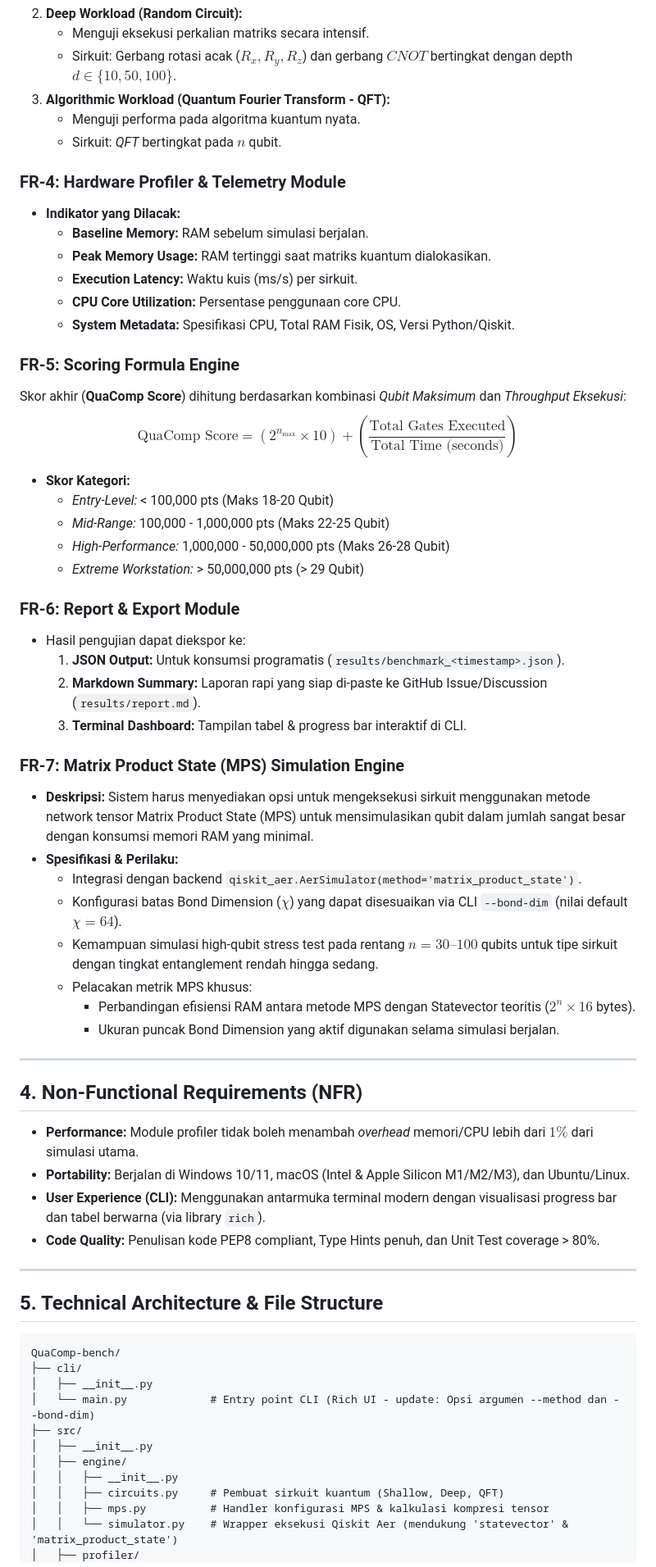
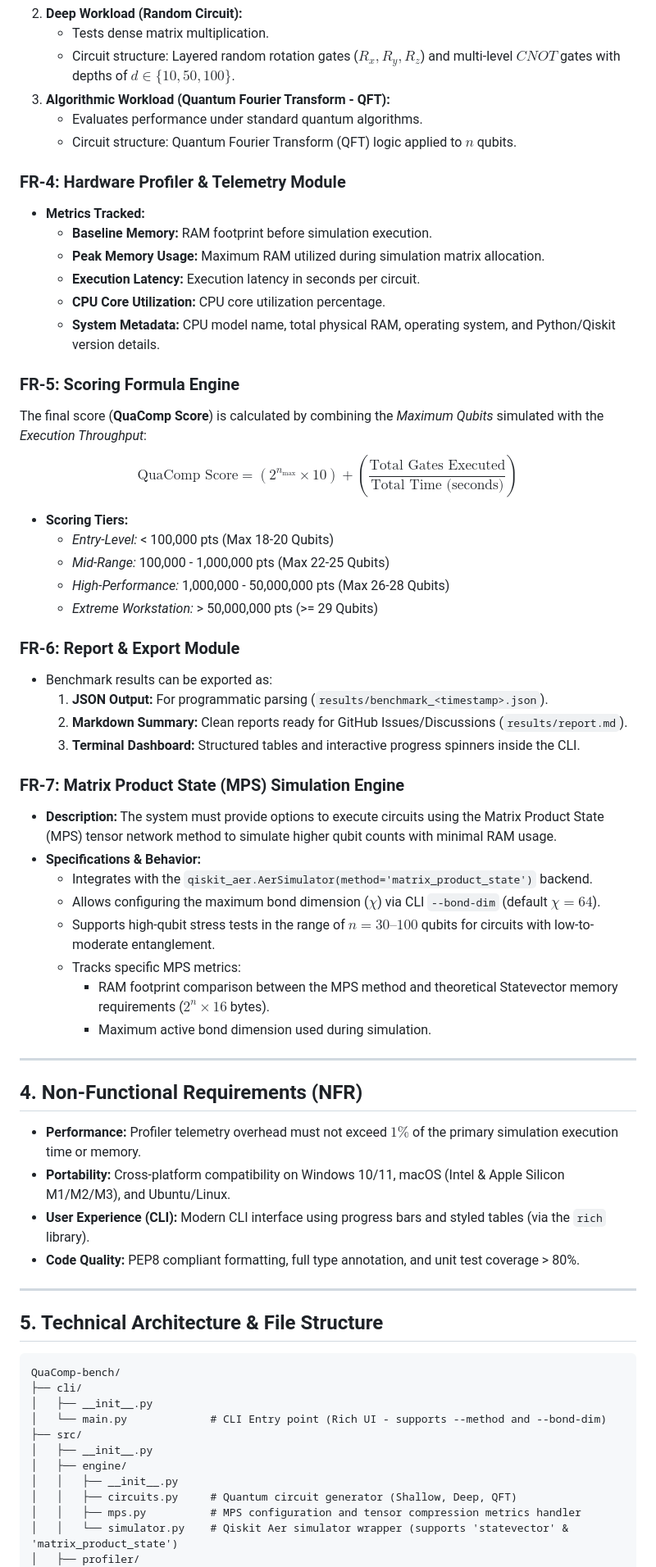
Before and after one commit to cybort18/QuaComp, a Markdown page: PRD.md, the part around one of its changes. Shown at 82% size. Rendered like a GitHub page.

```diff
--- a/PRD.md
+++ b/PRD.md
@@ -55,53 +55,51 @@ Terdapat 3 tipe sirkuit kuantum yang diuji:
 2. **Deep Workload (Random Circuit):**
-   - Menguji eksekusi perkalian matriks secara intensif.
-   - Sirkuit: Gerbang rotasi acak ($R_x, R_y, R_z$) dan gerbang $CNOT$ bertingkat dengan depth $d \in \{10, 50, 100\}$.
+   - Tests dense matrix multiplication.
+   - Circuit structure: Layered random rotation gates ($R_x, R_y, R_z$) and multi-level $CNOT$ gates with depths of $d \in \{10, 50, 100\}$.
 3. **Algorithmic Workload (Quantum Fourier Transform - QFT):**
-   - Menguji performa pada algoritma kuantum nyata.
-   - Sirkuit: *QFT* bertingkat pada $n$ qubit.
+   - Evaluates performance under standard quantum algorithms.
+   - Circuit structure: Quantum Fourier Transform (QFT) logic applied to $n$ qubits.
 
 ### FR-4: Hardware Profiler & Telemetry Module
-- **Indikator yang Dilacak:**
-  - **Baseline Memory:** RAM sebelum simulasi berjalan.
-  - **Peak Memory Usage:** RAM tertinggi saat matriks kuantum dialokasikan.
-  - **Execution Latency:** Waktu kuis (ms/s) per sirkuit.
-  - **CPU Core Utilization:** Persentase penggunaan core CPU.
-  - **System Metadata:** Spesifikasi CPU, Total RAM Fisik, OS, Versi Python/Qiskit.
+- **Metrics Tracked:**
+  - **Baseline Memory:** RAM footprint before simulation execution.
+  - **Peak Memory Usage:** Maximum RAM utilized during simulation matrix allocation.
+  - **Execution Latency:** Execution latency in seconds per circuit.
+  - **CPU Core Utilization:** CPU core utilization percentage.
+  - **System Metadata:** CPU model name, total physical RAM, operating system, and Python/Qiskit version details.
 
 ### FR-5: Scoring Formula Engine
-Skor akhir (**QuaComp Score**) dihitung berdasarkan kombinasi *Qubit Maksimum* dan *Throughput Eksekusi*:
-$$\text{QuaComp Score} = \left( 2^{n_{\text{max}}} \times 10
-\right) + \left( \frac{\text{Total Gates Executed}}{\text{Total Time (seconds)}}
-\right)$$
-- **Skor Kategori:**
-  - *Entry-Level:* < 100,000 pts (Maks 18-20 Qubit)
-  - *Mid-Range:* 100,000 - 1,000,000 pts (Maks 22-25 Qubit)
-  - *High-Performance:* 1,000,000 - 50,000,000 pts (Maks 26-28 Qubit)
-  - *Extreme Workstation:* > 50,000,000 pts (> 29 Qubit)
+The final score (**QuaComp Score**) is calculated by combining the *Maximum Qubits* simulated with the *Execution Throughput*:
+$$\text{QuaComp Score} = \left( 2^{n_{\text{max}}} \times 10 \right) + \left( \frac{\text{Total Gates Executed}}{\text{Total Time (seconds)}} \right)$$
+- **Scoring Tiers:**
+  - *Entry-Level:* < 100,000 pts (Max 18-20 Qubits)
+  - *Mid-Range:* 100,000 - 1,000,000 pts (Max 22-25 Qubits)
+  - *High-Performance:* 1,000,000 - 50,000,000 pts (Max 26-28 Qubits)
+  - *Extreme Workstation:* > 50,000,000 pts (>= 29 Qubits)
 
 ### FR-6: Report & Export Module
-- Hasil pengujian dapat diekspor ke:
-  1. **JSON Output:** Untuk konsumsi programatis (`results/benchmark_<timestamp>.json`).
-  2. **Markdown Summary:** Laporan rapi yang siap di-paste ke GitHub Issue/Discussion (`results/report.md`).
-  3. **Terminal Dashboard:** Tampilan tabel & progress bar interaktif di CLI.
+- Benchmark results can be exported as:
+  1. **JSON Output:** For programmatic parsing (`results/benchmark_<timestamp>.json`).
+  2. **Markdown Summary:** Clean reports ready for GitHub Issues/Discussions (`results/report.md`).
+  3. **Terminal Dashboard:** Structured tables and interactive progress spinners inside the CLI.
 
 ### FR-7: Matrix Product State (MPS) Simulation Engine
-- **Deskripsi:** Sistem harus menyediakan opsi untuk mengeksekusi sirkuit menggunakan metode network tensor Matrix Product State (MPS) untuk mensimulasikan qubit dalam jumlah sangat besar dengan konsumsi memori RAM yang minimal.
-- **Spesifikasi & Perilaku:**
-  - Integrasi dengan backend `qiskit_aer.AerSimulator(method='matrix_product_state')`.
-  - Konfigurasi batas Bond Dimension ($\chi$) yang dapat disesuaikan via CLI `--bond-dim` (nilai default $\chi = 64$).
-  - Kemampuan simulasi high-qubit stress test pada rentang $n = 30\text{--}100$ qubits untuk tipe sirkuit dengan tingkat entanglement rendah hingga sedang.
-  - Pelacakan metrik MPS khusus:
-    - Perbandingan efisiensi RAM antara metode MPS dengan Statevector teoritis ($2^n \times 16$ bytes).
-    - Ukuran puncak Bond Dimension yang aktif digunakan selama simulasi berjalan.
+- **Description:** The system must provide options to execute circuits using the Matrix Product State (MPS) tensor network method to simulate higher qubit counts with minimal RAM usage.
+- **Specifications & Behavior:**
+  - Integrates with the `qiskit_aer.AerSimulator(method='matrix_product_state')` backend.
+  - Allows configuring the maximum bond dimension ($\chi$) via CLI `--bond-dim` (default $\chi = 64$).
+  - Supports high-qubit stress tests in the range of $n = 30\text{--}100$ qubits for circuits with low-to-moderate entanglement.
+  - Tracks specific MPS metrics:
+    - RAM footprint comparison between the MPS method and theoretical Statevector memory requirements ($2^n \times 16$ bytes).
+    - Maximum active bond dimension used during simulation.
 
 ---
 
 ## 4. Non-Functional Requirements (NFR)
 
-- **Performance:** Module profiler tidak boleh menambah *overhead* memori/CPU lebih dari $1\%$ dari simulasi utama.
-- **Portability:** Berjalan di Windows 10/11, macOS (Intel & Apple Silicon M1/M2/M3), dan Ubuntu/Linux.
-- **User Experience (CLI):** Menggunakan antarmuka terminal modern dengan visualisasi progress bar dan tabel berwarna (via library `rich`).
-- **Code Quality:** Penulisan kode PEP8 compliant, Type Hints penuh, dan Unit Test coverage > 80%.
+- **Performance:** Profiler telemetry overhead must not exceed $1\%$ of the primary simulation execution time or memory.
+- **Portability:** Cross-platform compatibility on Windows 10/11, macOS (Intel & Apple Silicon M1/M2/M3), and Ubuntu/Linux.
+- **User Experience (CLI):** Modern CLI interface using progress bars and styled tables (via the `rich` library).
+- **Code Quality:** PEP8 compliant formatting, full type annotation, and unit test coverage > 80%.
 
 ---
 
@@ -111,13 +109,13 @@ $$\text{QuaComp Score} = \left( 2^{n_{\text{max}}} \times 10
 QuaComp-bench/
 ├── cli/
 │   ├── __init__.py
-│   └── main.py             # Entry point CLI (Rich UI - update: Opsi argumen --method dan --bond-dim)
+│   └── main.py             # CLI Entry point (Rich UI - supports --method and --bond-dim)
 ├── src/
 │   ├── __init__.py
 │   ├── engine/
 │   │   ├── __init__.py
-│   │   ├── circuits.py     # Pembuat sirkuit kuantum (Shallow, Deep, QFT)
-│   │   ├── mps.py          # Handler konfigurasi MPS & kalkulasi kompresi tensor
-│   │   └── simulator.py    # Wrapper eksekusi Qiskit Aer (mendukung 'statevector' & 'matrix_product_state')
+│   │   ├── circuits.py     # Quantum circuit generator (Shallow, Deep, QFT)
+│   │   ├── mps.py          # MPS configuration and tensor compression metrics handler
+│   │   └── simulator.py    # Qiskit Aer simulator wrapper (supports 'statevector' & 'matrix_product_state')
 │   ├── profiler/
 │   │   ├── __init__.py
```
Also changed, not shown: other parts of PRD.md (+47 -47 lines).
